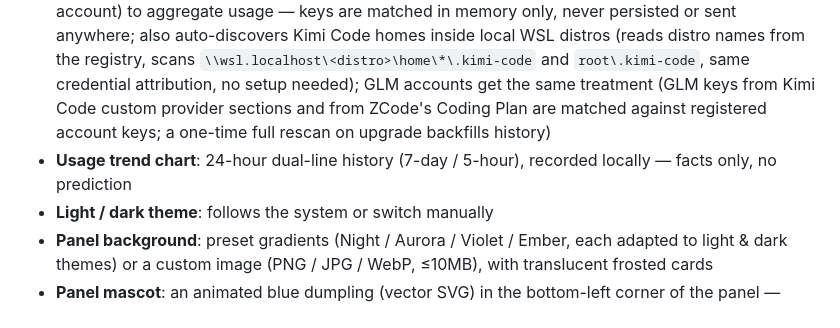
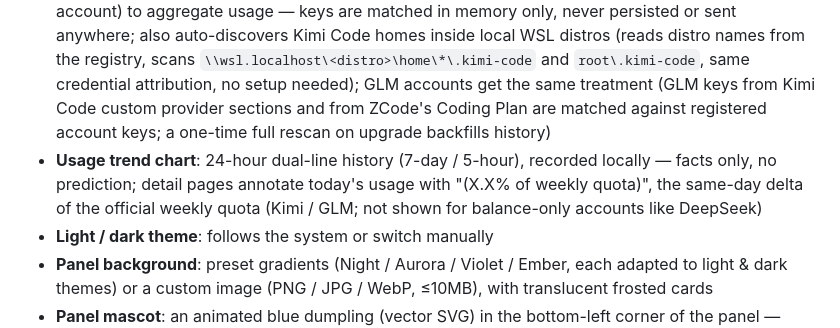
Before and after one commit to JYH1878/KimiCodeBar-Windows, a Markdown page: README_EN.md, the part around the change. GitHub-like rendering.

Commit message:
docs: README 补「占用周额度」展示说明（v1.9.1）

```diff
--- a/README_EN.md
+++ b/README_EN.md
@@ -24,7 +24,7 @@ Built with **Tauri 2 + Rust + React**: installer under 5 MB, ~10–20 MB RAM in
 - **Membership & wallet**: shows membership tier (Andante / Moderato / Allegretto / Allegro), Booster wallet balance and monthly usage
 - **Monthly totals**: combined Kimi + Code monthly usage from the web console (paste the web refresh_token once in Settings; the app renews it automatically)
 - **Local token stats**: scans local `wire.jsonl` session logs for per-day token consumption (today/yesterday + 7-day bar chart + today's per-model breakdown) — no API needed; tracked per account (auto-attributed by CLI credentials, covering every `~/.kimi-code-*` home from `KIMI_CODE_HOME` multi-instance setups); also picks up Claude Code, Codex, OpenCode and ZCode (Zhipu's own CLI) local logs, attributed to registered accounts by exact API-key match; multiple keys of the same account used across tools can be registered as "extra keys" in Settings (up to 5 per account) to aggregate usage — keys are matched in memory only, never persisted or sent anywhere; also auto-discovers Kimi Code homes inside local WSL distros (reads distro names from the registry, scans `\\wsl.localhost\<distro>\home\*\.kimi-code` and `root\.kimi-code`, same credential attribution, no setup needed); GLM accounts get the same treatment (GLM keys from Kimi Code custom provider sections and from ZCode's Coding Plan are matched against registered account keys; a one-time full rescan on upgrade backfills history)
-- **Usage trend chart**: 24-hour dual-line history (7-day / 5-hour), recorded locally — facts only, no prediction
+- **Usage trend chart**: 24-hour dual-line history (7-day / 5-hour), recorded locally — facts only, no prediction; detail pages annotate today's usage with "(X.X% of weekly quota)", the same-day delta of the official weekly quota (Kimi / GLM; not shown for balance-only accounts like DeepSeek)
 - **Light / dark theme**: follows the system or switch manually
 - **Panel background**: preset gradients (Night / Aurora / Violet / Ember, each adapted to light & dark themes) or a custom image (PNG / JPG / WebP, ≤10MB), with translucent frosted cards
 - **Panel mascot**: an animated blue dumpling (vector SVG) in the bottom-left corner of the panel — blinks and glances around, adapts to light/dark themes; purely decorative
```
Also changed, not shown: README.md (+1 -1 lines).
